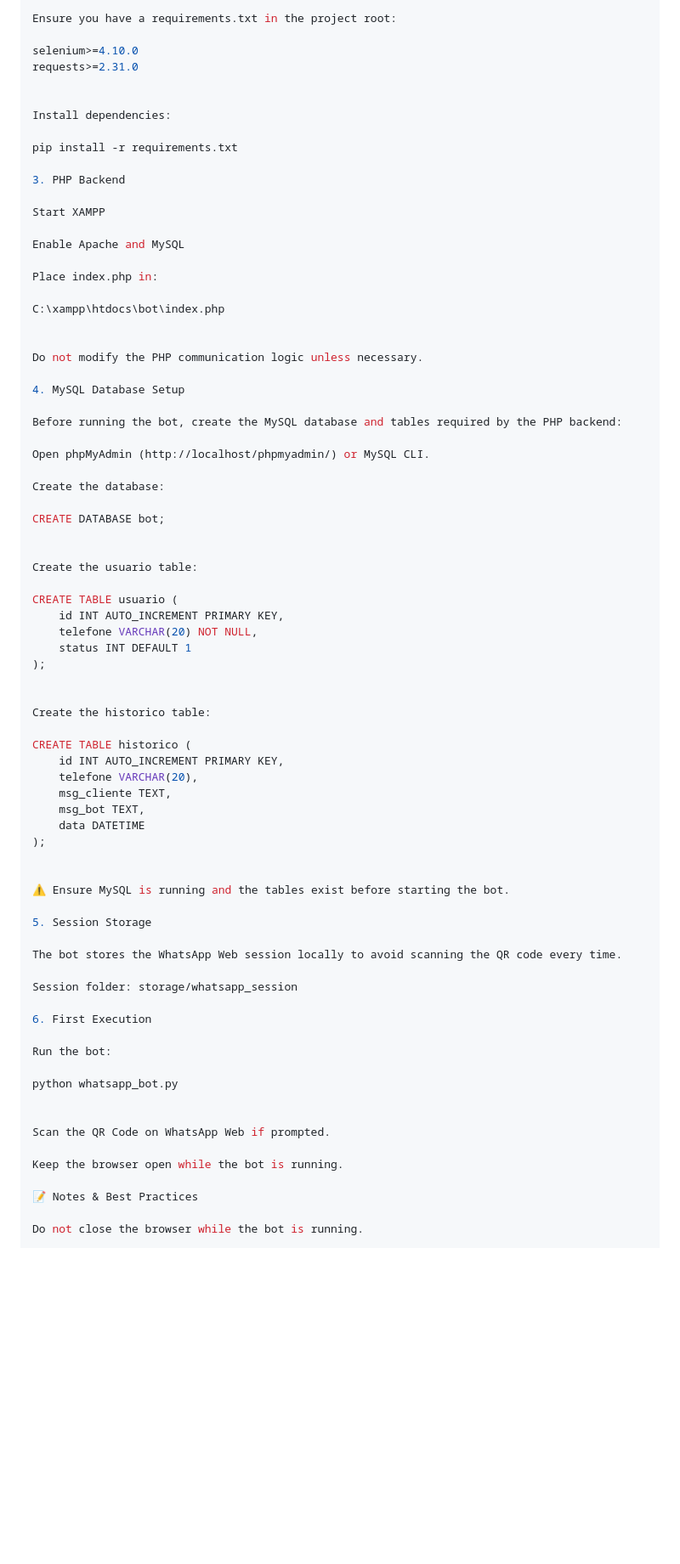
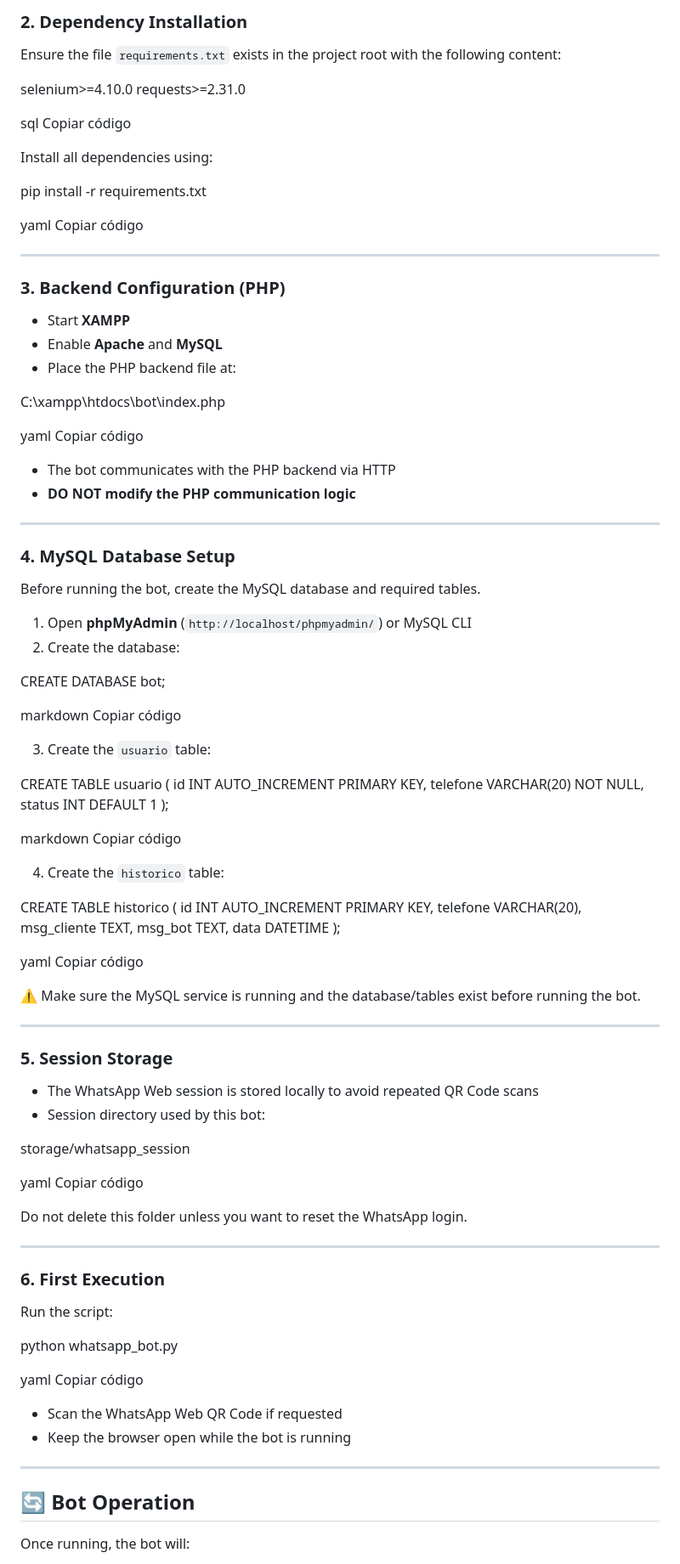
Before and after one commit to rafael-smoura/whatsapp_automation_bot, a Markdown page: README.md, the part around one of its changes. Shown at 85% size. Drawn GitHub-style; blank space fills up the shorter version.

```diff
--- a/README.md
+++ b/README.md
@@ -72,78 +80,108 @@ XAMPP (Apache + MySQL)
 
-Ensure you have a requirements.txt in the project root:
+### 2. Dependency Installation
+
+Ensure the file `requirements.txt` exists in the project root with the following content:
 
 selenium>=4.10.0
 requests>=2.31.0
 
+sql
+Copiar código
 
-Install dependencies:
+Install all dependencies using:
 
 pip install -r requirements.txt
 
-3. PHP Backend
+yaml
+Copiar código
 
-Start XAMPP
+---
 
-Enable Apache and MySQL
+### 3. Backend Configuration (PHP)
 
-Place index.php in:
+- Start **XAMPP**
+- Enable **Apache** and **MySQL**
+- Place the PHP backend file at:
 
 C:\xampp\htdocs\bot\index.php
 
+yaml
+Copiar código
 
-Do not modify the PHP communication logic unless necessary.
+- The bot communicates with the PHP backend via HTTP
+- **DO NOT modify the PHP communication logic**
 
-4. MySQL Database Setup
+---
 
-Before running the bot, create the MySQL database and tables required by the PHP backend:
+### 4. MySQL Database Setup
 
-Open phpMyAdmin (http://localhost/phpmyadmin/) or MySQL CLI.
+Before running the bot, create the MySQL database and required tables.
 
-Create the database:
+1. Open **phpMyAdmin** (`http://localhost/phpmyadmin/`) or MySQL CLI
+2. Create the database:
 
 CREATE DATABASE bot;
 
+markdown
+Copiar código
 
-Create the usuario table:
+3. Create the `usuario` table:
 
 CREATE TABLE usuario (
-    id INT AUTO_INCREMENT PRIMARY KEY,
-    telefone VARCHAR(20) NOT NULL,
-    status INT DEFAULT 1
+id INT AUTO_INCREMENT PRIMARY KEY,
+telefone VARCHAR(20) NOT NULL,
+status INT DEFAULT 1
 );
 
+markdown
+Copiar código
 
-Create the historico table:
+4. Create the `historico` table:
 
 CREATE TABLE historico (
-    id INT AUTO_INCREMENT PRIMARY KEY,
-    telefone VARCHAR(20),
-    msg_cliente TEXT,
-    msg_bot TEXT,
-    data DATETIME
+id INT AUTO_INCREMENT PRIMARY KEY,
+telefone VARCHAR(20),
+msg_cliente TEXT,
+msg_bot TEXT,
+data DATETIME
 );
 
+yaml
+Copiar código
 
-⚠️ Ensure MySQL is running and the tables exist before starting the bot.
+⚠️ Make sure the MySQL service is running and the database/tables exist before running the bot.
 
-5. Session Storage
+---
 
-The bot stores the WhatsApp Web session locally to avoid scanning the QR code every time.
+### 5. Session Storage
 
-Session folder: storage/whatsapp_session
+- The WhatsApp Web session is stored locally to avoid repeated QR Code scans
+- Session directory used by this bot:
 
-6. First Execution
+storage/whatsapp_session
 
-Run the bot:
+yaml
+Copiar código
+
+Do not delete this folder unless you want to reset the WhatsApp login.
+
+---
+
+### 6. First Execution
+
+Run the script:
 
 python whatsapp_bot.py
 
+yaml
+Copiar código
 
-Scan the QR Code on WhatsApp Web if prompted.
+- Scan the WhatsApp Web QR Code if requested
+- Keep the browser open while the bot is running
 
-Keep the browser open while the bot is running.
+---
 
-📝 Notes & Best Practices
+## 🔄 Bot Operation
 
-Do not close the browser while the bot is running.
+Once running, the bot will:
 
```
Also changed, not shown: other parts of README.md (+73 -49 lines).
